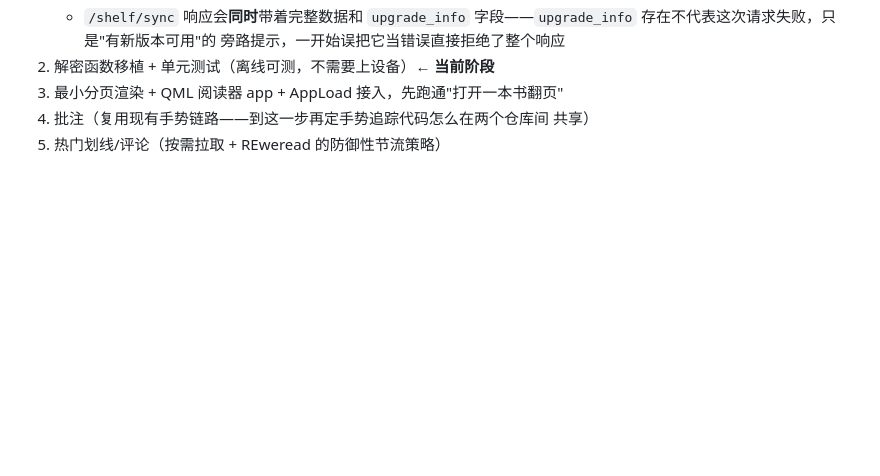
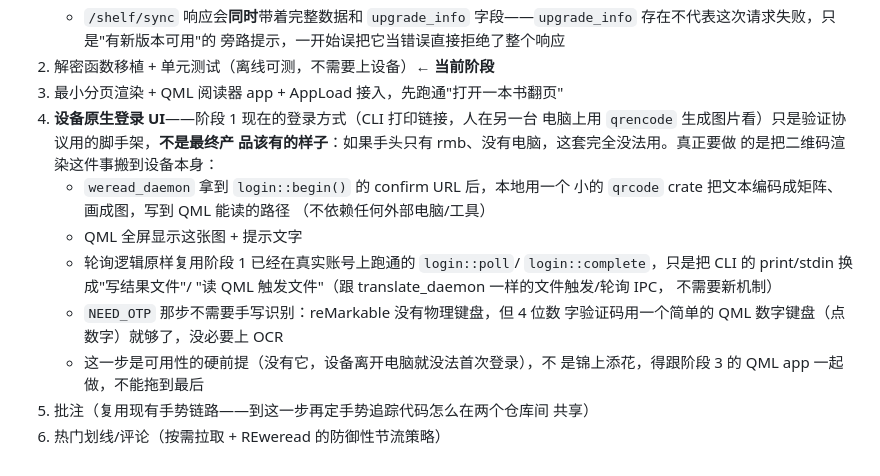
Before and after one commit to JIACHENG135/rm-weread, a Markdown page: docs/design.md, the part around the change. Drawn GitHub-style; blank space fills up the shorter version.

Commit message:
docs: add device-native login UI as its own phase
The QR-via-external-computer flow used to validate phase 1's login
protocol is dev-only scaffolding, not a viable end-user flow — flagged
by a real question: what happens with only the tablet and no computer
at hand. Native on-device QR rendering + a digit keypad for OTP is a
usability hard-requirement, not deferrable polish.

```diff
--- a/docs/design.md
+++ b/docs/design.md
@@ -233,6 +233,22 @@ koplugin 展示"点击划线弹出想法"的方式很巧妙：下载时把想法
      旁路提示，一开始误把它当错误直接拒绝了整个响应
 2. 解密函数移植 + 单元测试（离线可测，不需要上设备）← **当前阶段**
 3. 最小分页渲染 + QML 阅读器 app + AppLoad 接入，先跑通"打开一本书翻页"
-4. 批注（复用现有手势链路——到这一步再定手势追踪代码怎么在两个仓库间
+4. **设备原生登录 UI**——阶段 1 现在的登录方式（CLI 打印链接，人在另一台
+   电脑上用 `qrencode` 生成图片看）只是验证协议用的脚手架，**不是最终产
+   品该有的样子**：如果手头只有 rmb、没有电脑，这套完全没法用。真正要做
+   的是把二维码渲染这件事搬到设备本身：
+   - `weread_daemon` 拿到 `login::begin()` 的 confirm URL 后，本地用一个
+     小的 `qrcode` crate 把文本编码成矩阵、画成图，写到 QML 能读的路径
+     （不依赖任何外部电脑/工具）
+   - QML 全屏显示这张图 + 提示文字
+   - 轮询逻辑原样复用阶段 1 已经在真实账号上跑通的 `login::poll`/
+     `login::complete`，只是把 CLI 的 print/stdin 换成"写结果文件"/
+     "读 QML 触发文件"（跟 translate_daemon 一样的文件触发/轮询 IPC，
+     不需要新机制）
+   - `NEED_OTP` 那步不需要手写识别：reMarkable 没有物理键盘，但 4 位数
+     字验证码用一个简单的 QML 数字键盘（点数字）就够了，没必要上 OCR
+   - 这一步是可用性的硬前提（没有它，设备离开电脑就没法首次登录），不
+     是锦上添花，得跟阶段 3 的 QML app 一起做，不能拖到最后
+5. 批注（复用现有手势链路——到这一步再定手势追踪代码怎么在两个仓库间
    共享）
-5. 热门划线/评论（按需拉取 + REweread 的防御性节流策略）
+6. 热门划线/评论（按需拉取 + REweread 的防御性节流策略）
```
